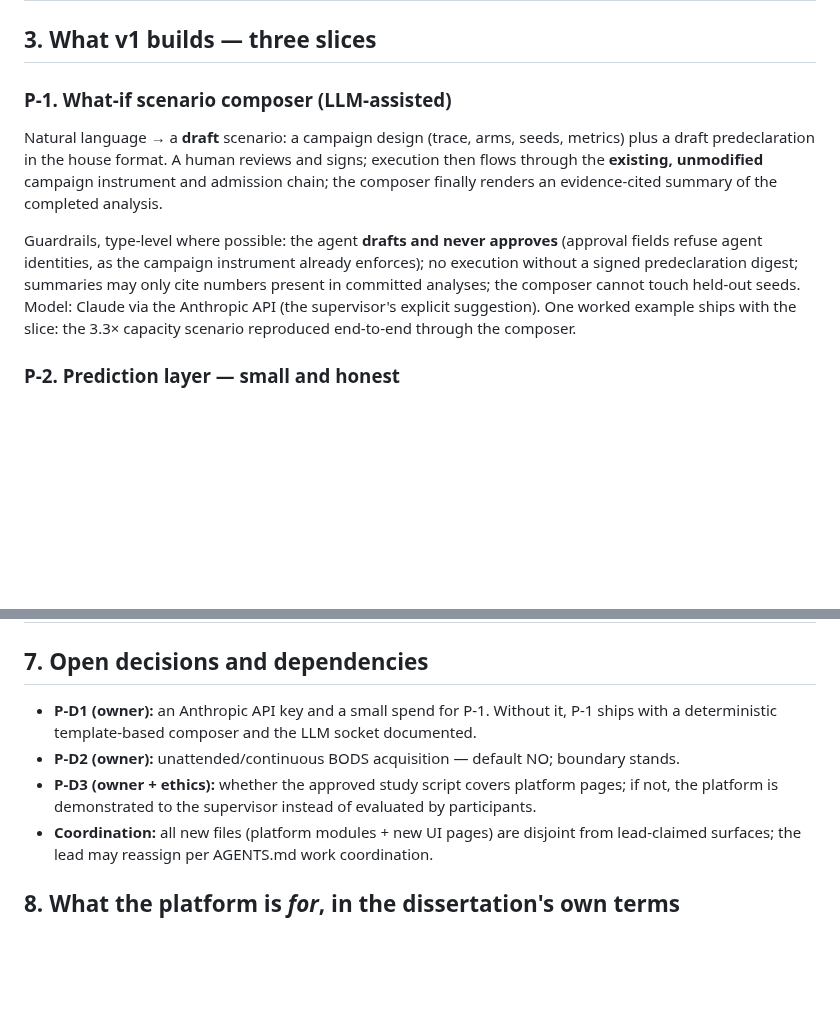
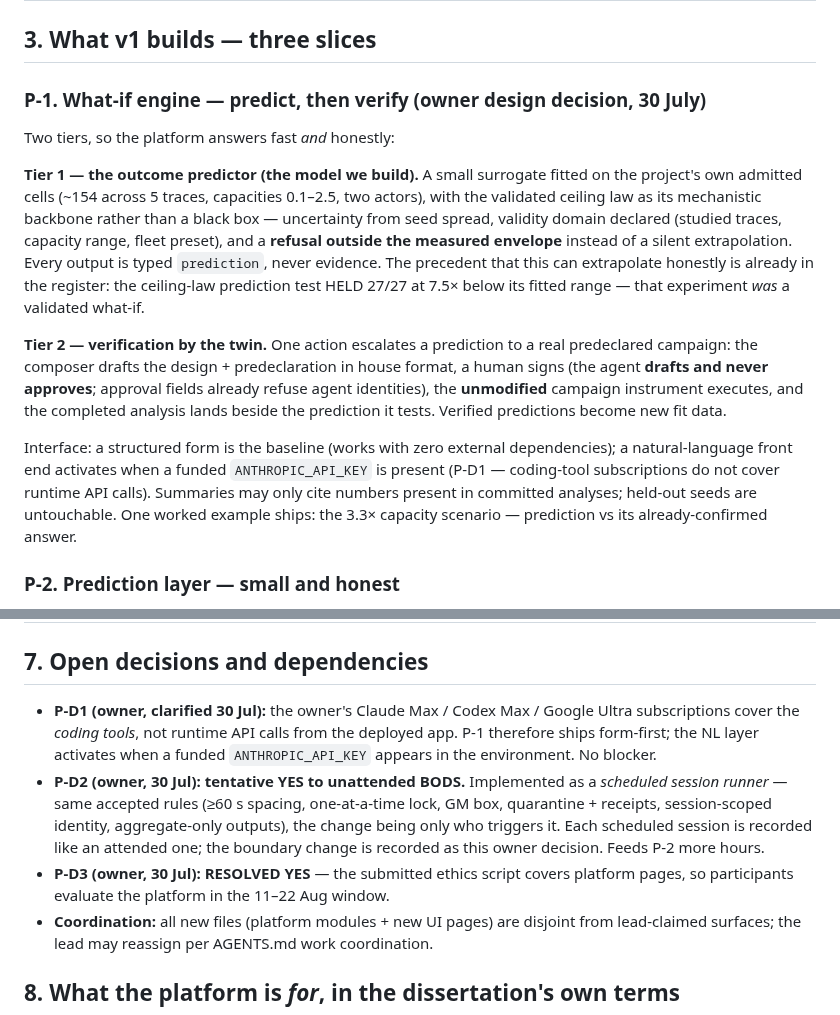
Before and after one commit to Abdulla4akash/traffictwin, a Markdown page: docs/traffictwin-data-platform-v1-plan.md, 2 parts joined by grey strips. Rendered like a GitHub page; blank space fills up the shorter version.

Commit message:
amend the platform plan with the owner's three decisions
P-1 becomes a two-tier what-if engine: an outcome predictor fitted on the
~154 admitted cells with the ceiling law as backbone (typed prediction,
refuses outside the measured envelope), escalating to real predeclared
campaigns for evidence. P-D1 clarified (form-first, NL when a funded API
key exists), P-D2 tentative yes as a scheduled session runner under the
unchanged acquisition rules, P-D3 resolved yes.

Co-Authored-By: Claude Fable 5 <noreply@anthropic.com>
Claude-Session: https://claude.ai/code/session_01QyxjiA84YrncYhG5S7LxHR

```diff
--- a/docs/traffictwin-data-platform-v1-plan.md
+++ b/docs/traffictwin-data-platform-v1-plan.md
@@ -29,19 +29,30 @@ states; (5) a what-if scenario agent with a user interface ("what if capacity is
 
 ## 3. What v1 builds — three slices
 
-### P-1. What-if scenario composer (LLM-assisted)
+### P-1. What-if engine — predict, then verify (owner design decision, 30 July)
 
-Natural language → a **draft** scenario: a campaign design (trace, arms, seeds, metrics)
-plus a draft predeclaration in the house format. A human reviews and signs; execution then
-flows through the **existing, unmodified** campaign instrument and admission chain; the
-composer finally renders an evidence-cited summary of the completed analysis.
+Two tiers, so the platform answers fast *and* honestly:
 
-Guardrails, type-level where possible: the agent **drafts and never approves** (approval
-fields refuse agent identities, as the campaign instrument already enforces); no execution
-without a signed predeclaration digest; summaries may only cite numbers present in
-committed analyses; the composer cannot touch held-out seeds. Model: Claude via the
-Anthropic API (the supervisor's explicit suggestion). One worked example ships with the
-slice: the 3.3× capacity scenario reproduced end-to-end through the composer.
+**Tier 1 — the outcome predictor (the model we build).** A small surrogate fitted on the
+project's own admitted cells (~154 across 5 traces, capacities 0.1–2.5, two actors), with
+the validated ceiling law as its mechanistic backbone rather than a black box —
+uncertainty from seed spread, validity domain declared (studied traces, capacity range,
+fleet preset), and a **refusal outside the measured envelope** instead of a silent
+extrapolation. Every output is typed `prediction`, never evidence. The precedent that
+this can extrapolate honestly is already in the register: the ceiling-law prediction test
+HELD 27/27 at 7.5× below its fitted range — that experiment *was* a validated what-if.
+
+**Tier 2 — verification by the twin.** One action escalates a prediction to a real
+predeclared campaign: the composer drafts the design + predeclaration in house format, a
+human signs (the agent **drafts and never approves**; approval fields already refuse
+agent identities), the **unmodified** campaign instrument executes, and the completed
+analysis lands beside the prediction it tests. Verified predictions become new fit data.
+
+Interface: a structured form is the baseline (works with zero external dependencies); a
+natural-language front end activates when a funded `ANTHROPIC_API_KEY` is present
+(P-D1 — coding-tool subscriptions do not cover runtime API calls). Summaries may only
+cite numbers present in committed analyses; held-out seeds are untouchable. One worked
+example ships: the 3.3× capacity scenario — prediction vs its already-confirmed answer.
 
 ### P-2. Prediction layer — small and honest
 
@@ -85,11 +96,17 @@ participants can exercise platform pages (subject to P-D3). That makes the platf
 
 ## 7. Open decisions and dependencies
 
-- **P-D1 (owner):** an Anthropic API key and a small spend for P-1. Without it, P-1 ships
-  with a deterministic template-based composer and the LLM socket documented.
-- **P-D2 (owner):** unattended/continuous BODS acquisition — default NO; boundary stands.
-- **P-D3 (owner + ethics):** whether the approved study script covers platform pages; if
-  not, the platform is demonstrated to the supervisor instead of evaluated by participants.
+- **P-D1 (owner, clarified 30 Jul):** the owner's Claude Max / Codex Max / Google Ultra
+  subscriptions cover the *coding tools*, not runtime API calls from the deployed app. P-1
+  therefore ships form-first; the NL layer activates when a funded `ANTHROPIC_API_KEY`
+  appears in the environment. No blocker.
+- **P-D2 (owner, 30 Jul): tentative YES to unattended BODS.** Implemented as a
+  *scheduled session runner* — same accepted rules (≥60 s spacing, one-at-a-time lock, GM
+  box, quarantine + receipts, session-scoped identity, aggregate-only outputs), the
+  change being only who triggers it. Each scheduled session is recorded like an attended
+  one; the boundary change is recorded as this owner decision. Feeds P-2 more hours.
+- **P-D3 (owner, 30 Jul): RESOLVED YES** — the submitted ethics script covers platform
+  pages, so participants evaluate the platform in the 11–22 Aug window.
 - **Coordination:** all new files (platform modules + new UI pages) are disjoint from
   lead-claimed surfaces; the lead may reassign per AGENTS.md work coordination.
 
```
